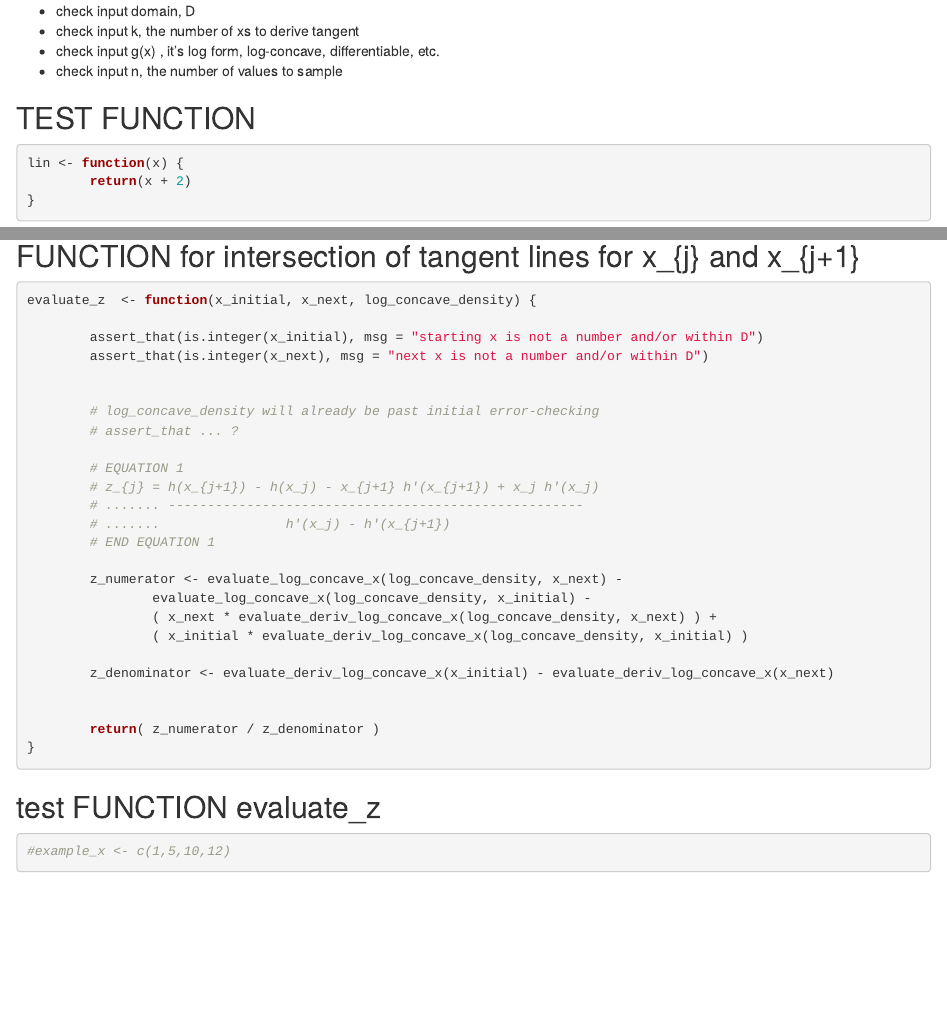
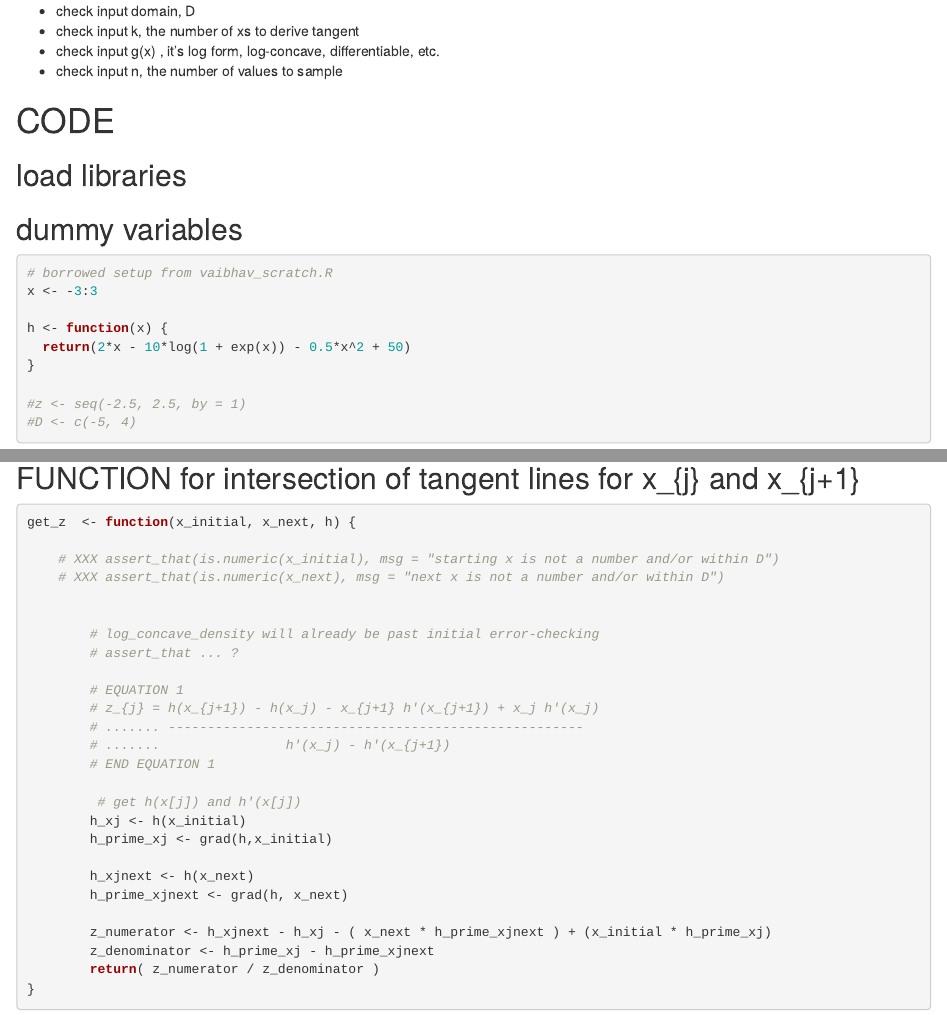
Before and after one commit to vaibhavram/ars, an R Markdown document (brandon_scratch.Rmd): the page in a window 1100 px wide, from 460 px down before the commit and from 410 px down after it, so that both start at the same text, and a second part further down, joined at a grey line. Rendered offline with R 4.5, knitr and Pandoc, with nearby package versions.

Commit message:
scrap most of code, incorporate vaibhav's format

````diff
--- a/brandon_scratch.Rmd
+++ b/brandon_scratch.Rmd
@@ -19,3 +19,10 @@ output: html_document
+- check input domain, D
+- check input k, the number of xs to derive tangent
+- check input g(x) , it's log form, log-concave, differentiable, etc.
+- check input n, the number of values to sample
+
+# CODE
+
 ## load libraries
 ```{r setup, include=FALSE}
 knitr::opts_chunk$set(echo = TRUE)
@@ -23,4 +30,10 @@ library(assertthat)
 library(numDeriv)
 ```
 
+## dummy variables
+```{r}
+# borrowed setup from vaibhav_scratch.R
+x <- -3:3
 
+h <- function(x) {
+  return(2*x - 10*log(1 + exp(x)) - 0.5*x^2 + 50)
@@ -29,13 +42,3 @@ library(numDeriv)
-- check input domain, D
-- check input k, the number of xs to derive tangent
-- check input g(x) , it's log form, log-concave, differentiable, etc.
-- check input n, the number of values to sample
-
-
-## TEST FUNCTION
-```{r}
-
-lin <- function(x) {
-        return(x + 2)
-}
+#z <- seq(-2.5, 2.5, by = 1)
+#D <- c(-5, 4)
 ```
@@ -60,10 +45,10 @@ evaluate_deriv_log_concave_x <- function(log_concave_density, x) {
 
 ## FUNCTION for intersection of tangent lines for x_{j} and x_{j+1}
 ```{r}
-evaluate_z  <- function(x_initial, x_next, log_concave_density) {
+get_z  <- function(x_initial, x_next, h) {
 
-        assert_that(is.integer(x_initial), msg = "starting x is not a number and/or within D")
-        assert_that(is.integer(x_next), msg = "next x is not a number and/or within D")
+    # XXX assert_that(is.numeric(x_initial), msg = "starting x is not a number and/or within D")
+    # XXX assert_that(is.numeric(x_next), msg = "next x is not a number and/or within D")
 
 
         # log_concave_density will already be past initial error-checking
@@ -75,20 +60,15 @@ evaluate_z  <- function(x_initial, x_next, log_concave_density) {
         # .......                h'(x_j) - h'(x_{j+1})
         # END EQUATION 1
 
-        z_numerator <- evaluate_log_concave_x(log_concave_density, x_next) -
-                evaluate_log_concave_x(log_concave_density, x_initial) -
-                ( x_next * evaluate_deriv_log_concave_x(log_concave_density, x_next) ) +
-                ( x_initial * evaluate_deriv_log_concave_x(log_concave_density, x_initial) )
+         # get h(x[j]) and h'(x[j])
+        h_xj <- h(x_initial)
+        h_prime_xj <- grad(h,x_initial)
 
-        z_denominator <- evaluate_deriv_log_concave_x(x_initial) - evaluate_deriv_log_concave_x(x_next)
+        h_xjnext <- h(x_next)
+        h_prime_xjnext <- grad(h, x_next)
 
-
+        z_numerator <- h_xjnext - h_xj - ( x_next * h_prime_xjnext ) + (x_initial * h_prime_xj)
+        z_denominator <- h_prime_xj - h_prime_xjnext
         return( z_numerator / z_denominator )
 }
 ```
-
-
-## test FUNCTION evaluate_z
-```{r}
-#example_x <- c(1,5,10,12)
-```
````
Also changed, not shown: brandon_scratch.Rmd (24 more changed lines).
